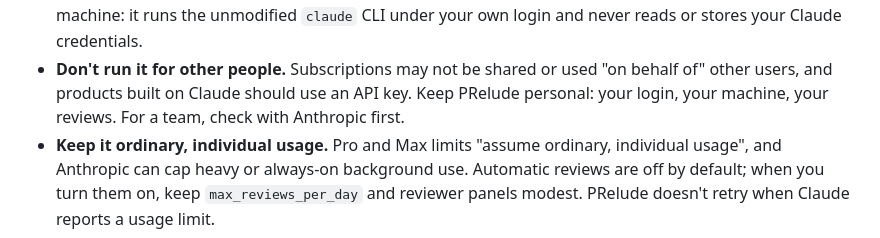
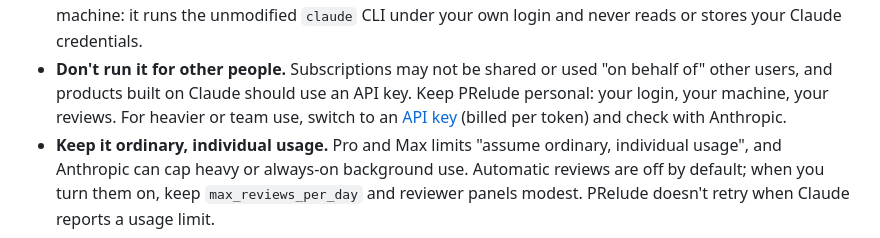
Before and after one commit to B1ueber2y/PRelude, a Markdown page: README.md, the part around the change. Rendered like a GitHub page.

Commit message:
README: point heavier or team use at API-key mode
Co-Authored-By: Claude Opus 5.5 <noreply@anthropic.com>
Claude-Session: https://claude.ai/code/session_01F1KXdeugb9CNkSQxchvPSr

```diff
--- a/README.md
+++ b/README.md
@@ -82,7 +82,8 @@ October 2026:
   Claude credentials.
 - **Don't run it for other people.** Subscriptions may not be shared or used "on behalf of"
   other users, and products built on Claude should use an API key. Keep PRelude personal:
-  your login, your machine, your reviews. For a team, check with Anthropic first.
+  your login, your machine, your reviews. For heavier or team use, switch to an
+  [API key](#subscription-or-api-key) (billed per token) and check with Anthropic.
 - **Keep it ordinary, individual usage.** Pro and Max limits "assume ordinary, individual
   usage", and Anthropic can cap heavy or always-on background use. Automatic reviews are
   off by default; when you turn them on, keep `max_reviews_per_day` and reviewer panels
```
